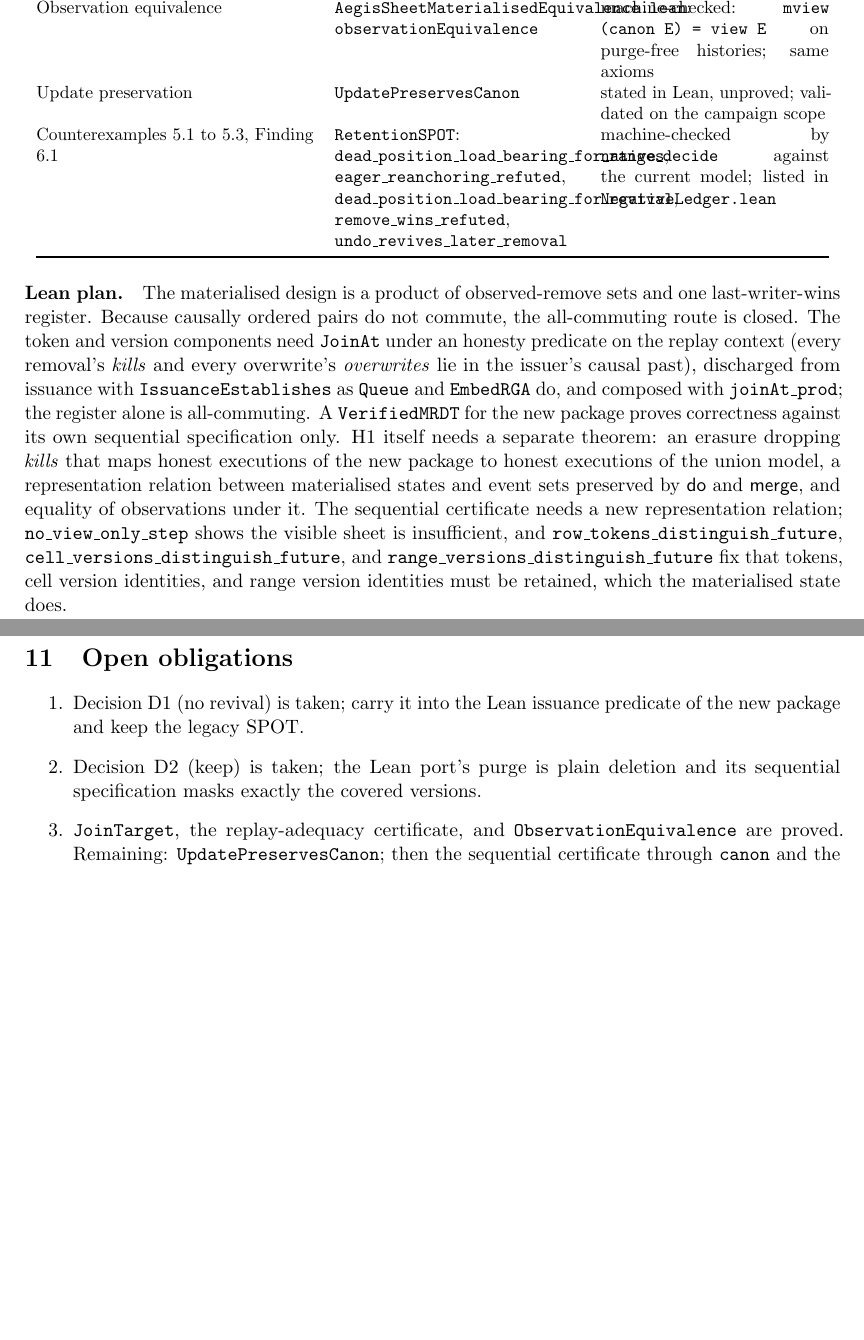
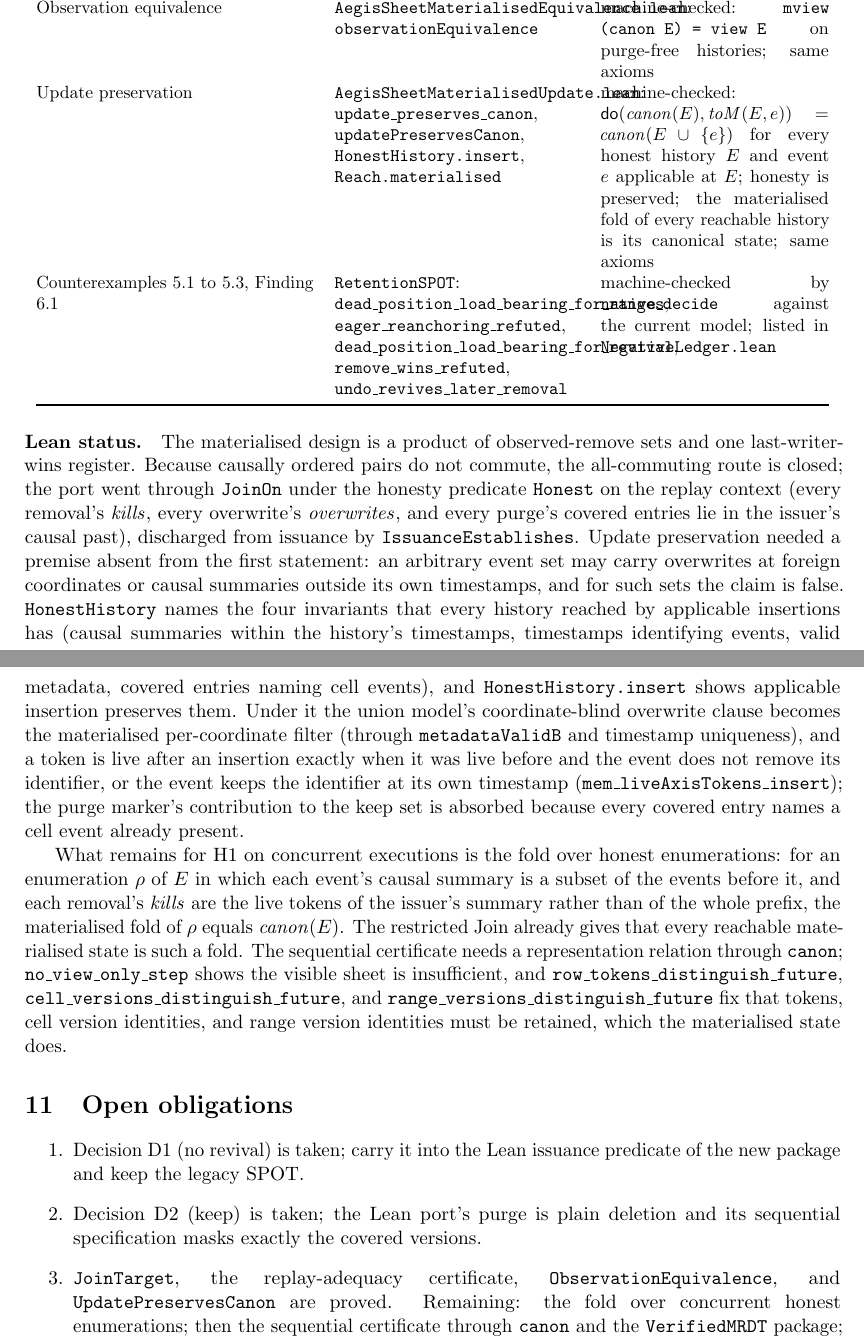
Before and after one commit to fplaunchpad/sal, a LaTeX paper (docs/aegissheet-materialised/note.tex): two parts of pages 8 and 9 of 11, joined at a grey line, cut so that both start at the same text, the shorter picture padded with empty space. Compiled offline with pdfLaTeX.

Commit message:
Prove update preservation for the materialised AegisSheet
mupdate (canon E) (toM E e) = canon (insert e E) for every honest history E
and event e applicable at E, componentwise, with HonestHistory (summaries
within the history, unique timestamps, valid metadata, covered entries
naming cell events) preserved by applicable insertion. Corollary: the
materialised fold of the erased operations of every reachable union-model
history is its canonical state, which with observation equivalence is H1
for sequential honest histories. Registered in NegativeLedger.

```diff
--- a/docs/aegissheet-materialised/note.tex
+++ b/docs/aegissheet-materialised/note.tex
@@ -546,29 +546,44 @@ Materialised state, update, merge, observation, canonical state & \lean{Instance
 Restricted Join of the port & \lean{AegisSheetMaterialisedJoin.lean}: \lean{m\_join\_at}, \lean{joinTarget} & machine-checked: \lean{JoinOn M Honest}; axioms \lean{propext}, \lean{Classical.choice}, \lean{Quot.sound} \\
 Issuance and replay adequacy & \lean{AegisSheetMaterialisedCertificates.lean}: \lean{generation}, \lean{honest\_of\_mint}, \lean{issuanceEstablishes}, \lean{replayAdequacy} & machine-checked: \lean{ReplayAdequacyCertificate M generation} by \lean{ofJoinOn}; same axioms \\
 Observation equivalence & \lean{AegisSheetMaterialisedEquivalence.lean}: \lean{observationEquivalence} & machine-checked: \lean{mview (canon E) = view E} on purge-free histories; same axioms \\
-Update preservation & \lean{UpdatePreservesCanon} & stated in Lean, unproved; validated on the campaign scope \\
+Update preservation & \lean{AegisSheetMaterialisedUpdate.lean}: \lean{update\_preserves\_canon}, \lean{updatePreservesCanon}, \lean{HonestHistory.insert}, \lean{Reach.materialised} & machine-checked: $\mathsf{do}(\mathit{canon}(E), \mathit{toM}(E,e)) = \mathit{canon}(E \cup \{e\})$ for every honest history $E$ and event $e$ applicable at $E$; honesty is preserved; the materialised fold of every reachable history is its canonical state; same axioms \\
 Counterexamples 5.1 to 5.3, Finding 6.1 & \lean{RetentionSPOT}: \lean{dead\_position\_load\_bearing\_for\_ranges}, \lean{eager\_reanchoring\_refuted}, \lean{dead\_position\_load\_bearing\_for\_revival}, \lean{remove\_wins\_refuted}, \lean{undo\_revives\_later\_removal} & machine-checked by \lean{native\_decide} against the current model; listed in \lean{NegativeLedger.lean} \\
 \bottomrule
 \end{tabular}
 \end{center}
 
-\paragraph{Lean plan.} The materialised design is a product of
+\paragraph{Lean status.} The materialised design is a product of
 observed-remove sets and one last-writer-wins register. Because causally
-ordered pairs do not commute, the all-commuting route is closed. The token
-and version components need \lean{JoinAt} under an honesty predicate on the
-replay context (every removal's $\mathit{kills}$ and every overwrite's
-$\mathit{overwrites}$ lie in the issuer's causal past), discharged from
-issuance with \lean{IssuanceEstablishes} as \lean{Queue} and \lean{EmbedRGA}
-do, and composed with \lean{joinAt\_prod}; the register alone is
-all-commuting. A \lean{VerifiedMRDT} for the new package proves correctness
-against its own sequential specification only. H1 itself needs a separate
-theorem: an erasure dropping $\mathit{kills}$ that maps honest executions of
-the new package to honest executions of the union model, a representation
-relation between materialised states and event sets preserved by
-$\mathsf{do}$ and $\merge$, and equality of observations under it. The
-sequential certificate needs a new representation relation;
-\lean{no\_view\_only\_step} shows the visible sheet is insufficient, and
-\lean{row\_tokens\_distinguish\_future},
+ordered pairs do not commute, the all-commuting route is closed; the port
+went through \lean{JoinOn} under the honesty predicate \lean{Honest} on the
+replay context (every removal's $\mathit{kills}$, every overwrite's
+$\mathit{overwrites}$, and every purge's covered entries lie in the issuer's
+causal past), discharged from issuance by \lean{IssuanceEstablishes}.
+Update preservation needed a premise absent from the first statement: an
+arbitrary event set may carry overwrites at foreign coordinates or causal
+summaries outside its own timestamps, and for such sets the claim is false.
+\lean{HonestHistory} names the four invariants that every history reached by
+applicable insertions has (causal summaries within the history's timestamps,
+timestamps identifying events, valid metadata, covered entries naming cell
+events), and \lean{HonestHistory.insert} shows applicable insertion preserves
+them. Under it the union model's coordinate-blind overwrite clause becomes
+the materialised per-coordinate filter (through \lean{metadataValidB} and
+timestamp uniqueness), and a token is live after an insertion exactly when it
+was live before and the event does not remove its identifier, or the event
+keeps the identifier at its own timestamp
+(\lean{mem\_liveAxisTokens\_insert}); the purge marker's contribution to the
+keep set is absorbed because every covered entry names a cell event already
+present.
+
+What remains for H1 on concurrent executions is the fold over honest
+enumerations: for an enumeration $\rho$ of $E$ in which each event's causal
+summary is a subset of the events before it, and each removal's
+$\mathit{kills}$ are the live tokens of the issuer's summary rather than of
+the whole prefix, the materialised fold of $\rho$ equals $\mathit{canon}(E)$.
+The restricted Join already gives that every reachable materialised state
+is such a fold. The sequential certificate needs a representation relation
+through \lean{canon}; \lean{no\_view\_only\_step} shows the visible sheet is
+insufficient, and \lean{row\_tokens\_distinguish\_future},
 \lean{cell\_versions\_distinguish\_future}, and
 \lean{range\_versions\_distinguish\_future} fix that tokens, cell version
 identities, and range version identities must be retained, which the
@@ -581,11 +596,11 @@ materialised state does.
 predicate of the new package and keep the legacy SPOT.
 \item Decision D2 (keep) is taken; the Lean port's purge is plain deletion
 and its sequential specification masks exactly the covered versions.
-\item \lean{JoinTarget}, the replay-adequacy certificate, and
-\lean{ObservationEquivalence} are proved. Remaining:
-\lean{UpdatePreservesCanon}; then the sequential certificate through
-\lean{canon} and the \lean{VerifiedMRDT} package; keep the union model until
-the runtime measurement is in.
+\item \lean{JoinTarget}, the replay-adequacy certificate,
+\lean{ObservationEquivalence}, and \lean{UpdatePreservesCanon} are proved.
+Remaining: the fold over concurrent honest enumerations; then the sequential
+certificate through \lean{canon} and the \lean{VerifiedMRDT} package; keep
+the union model until the runtime measurement is in.
 \item Extend the harness to merges between non-head versions and to undo of
 undo; report the generator's coverage.
 \end{enumerate}
```
Also changed, not shown: docs/aegissheet-materialised/plan.md (+62 -4 lines), docs/aegissheet-materialised/note.pdf, docs/aegissheet-materialised/note.tex (4 more changed lines), 3 other files.
